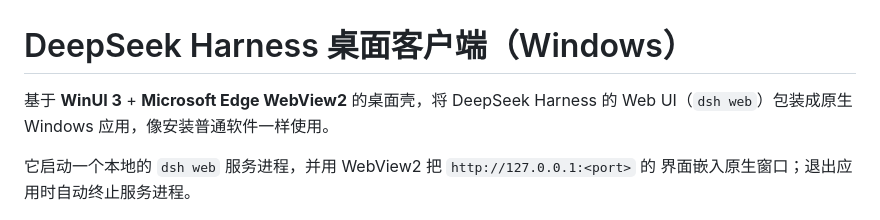
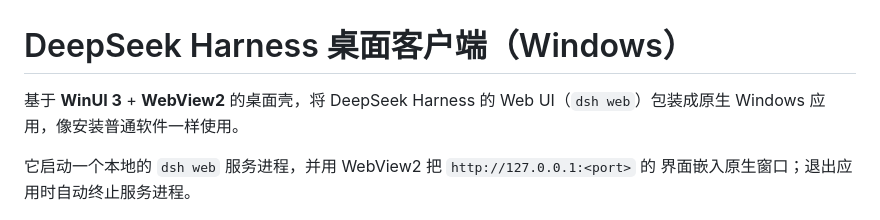
Before and after one commit to having5548/deepseek-harness-desktop, a Markdown page: README.md, the part around the change. GitHub-like rendering.

```diff
--- a/README.md
+++ b/README.md
@@ -1,6 +1,6 @@
 # DeepSeek Harness 桌面客户端（Windows）
 
-基于 **WinUI 3** + **Microsoft Edge WebView2** 的桌面壳，将 DeepSeek Harness 的
+基于 **WinUI 3** + **WebView2** 的桌面壳，将 DeepSeek Harness 的
 Web UI（`dsh web`）包装成原生 Windows 应用，像安装普通软件一样使用。
 
 它启动一个本地的 `dsh web` 服务进程，并用 WebView2 把 `http://127.0.0.1:<port>` 的
```
